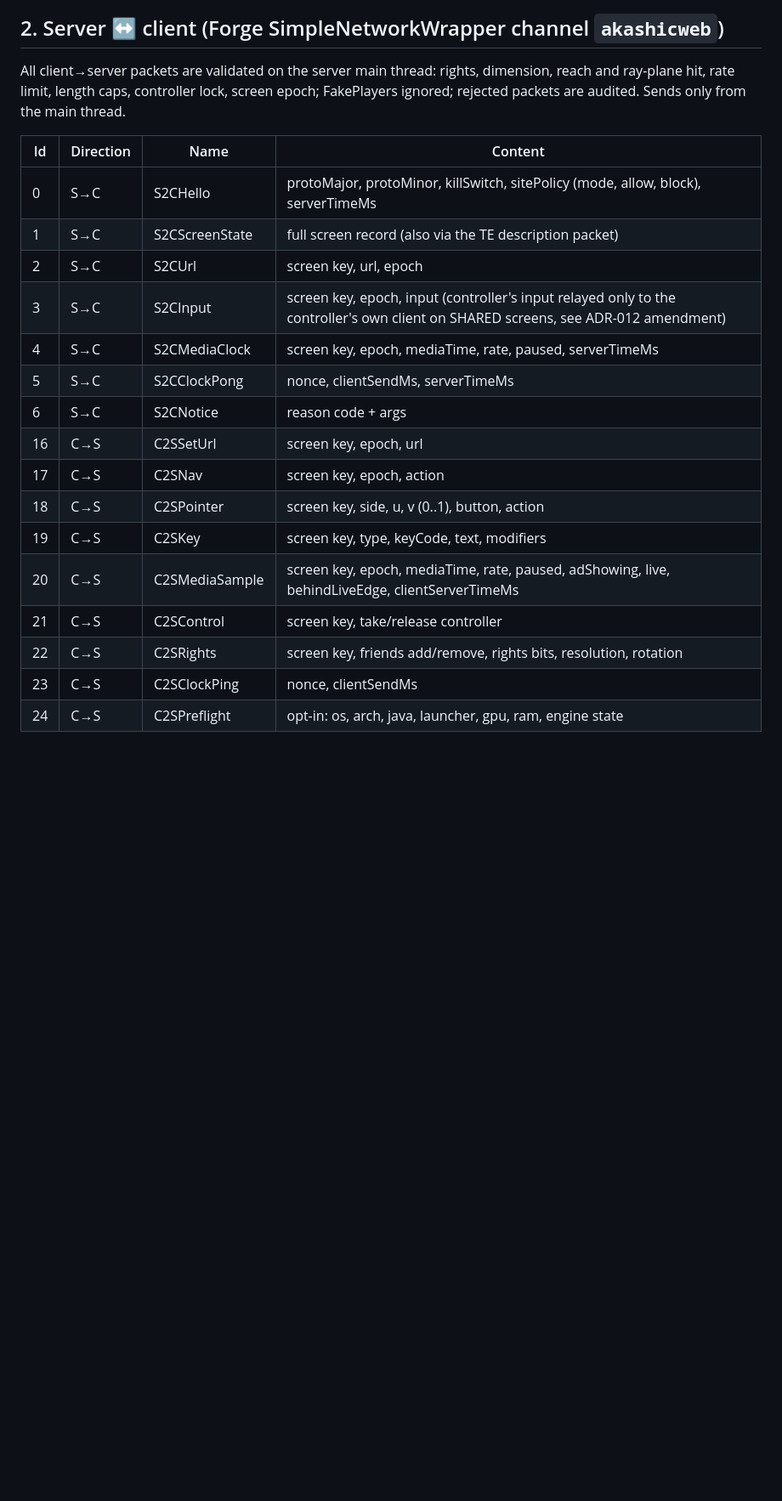
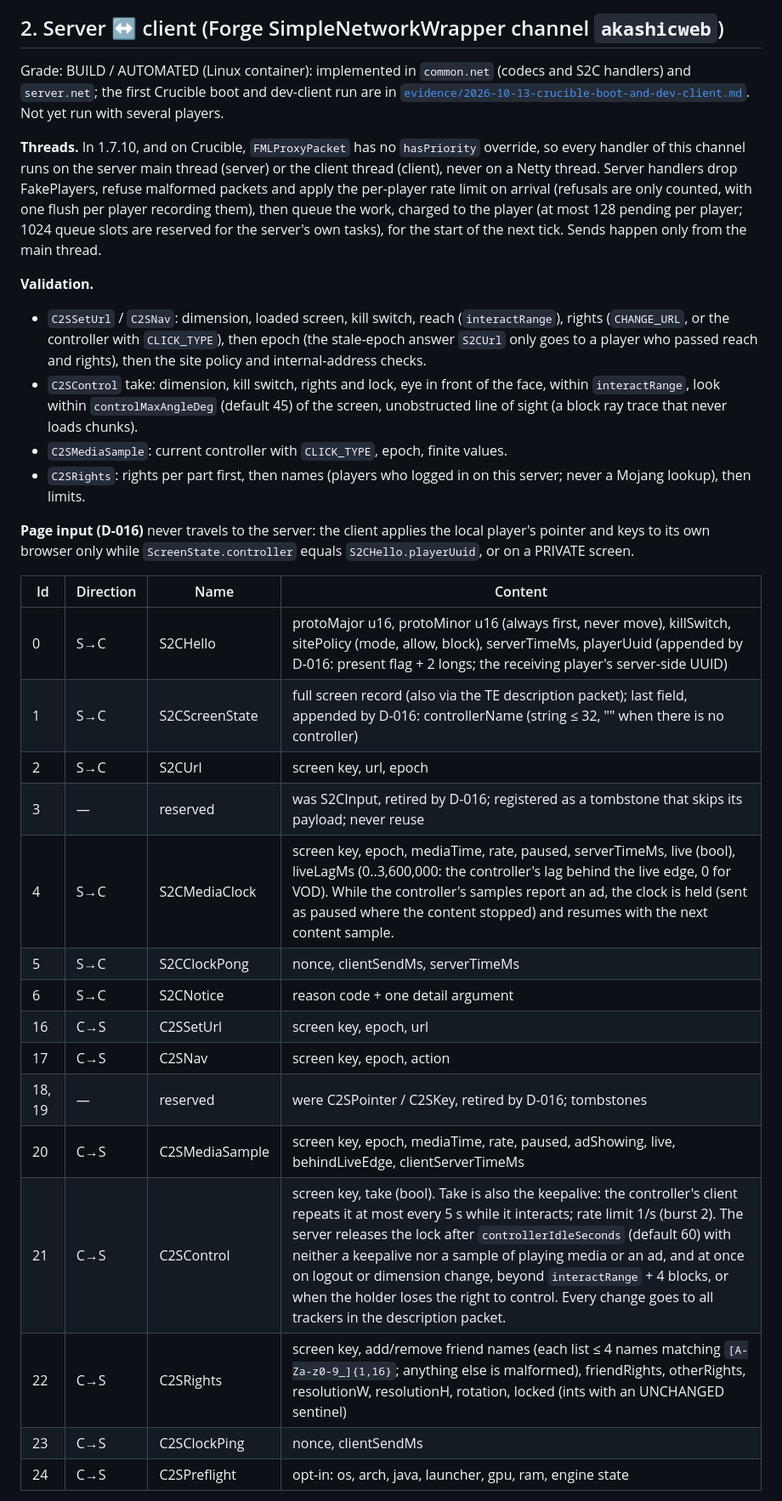
Before and after one commit to Akashiic/AkashicWeb, a Markdown page: docs/PROTOCOL.md, the part around one of its changes. Shown at 85% size. GitHub-like rendering; blank space fills up the shorter version.

Commit message:
Document the wave-2 server protocol (D-016) in PROTOCOL.md and CONTRACTS.md
Section 2 now matches the merged M4 code: handler threads, validation
order, S2CHello.playerUuid, ScreenState.controllerName, S2CMediaClock
live/liveLagMs and the ad hold, the controller keepalive and release
rules, the friend-name limits, tombstones for the retired input packets
(3, 18, 19), forward compatibility and the single server clock.
CONTRACTS.md records the changed ServerBound/ClientHooks members.

Co-Authored-By: Claude Opus 5.5 <noreply@anthropic.com>
Claude-Session: https://claude.ai/code/session_01Dz3zyV9SC8dwfBfjCpDRvT

```diff
--- a/docs/PROTOCOL.md
+++ b/docs/PROTOCOL.md
@@ -81,24 +81,33 @@ Java checks every URL with the server's `UrlGate` (`UrlPolicy(true, 2048)` plus
 
 ## 2. Server ↔ client (Forge SimpleNetworkWrapper channel `akashicweb`)
 
-All client→server packets are validated on the server main thread: rights, dimension, reach and ray-plane hit, rate limit, length caps, controller lock, screen epoch; FakePlayers ignored; rejected packets are audited. Sends only from the main thread.
+Grade: BUILD / AUTOMATED (Linux container): implemented in `common.net` (codecs and S2C handlers) and `server.net`; the first Crucible boot and dev-client run are in [`evidence/2026-10-13-crucible-boot-and-dev-client.md`](evidence/2026-10-13-crucible-boot-and-dev-client.md). Not yet run with several players.
+
+**Threads.** In 1.7.10, and on Crucible, `FMLProxyPacket` has no `hasPriority` override, so every handler of this channel runs on the server main thread (server) or the client thread (client), never on a Netty thread. Server handlers drop FakePlayers, refuse malformed packets and apply the per-player rate limit on arrival (refusals are only counted, with one flush per player recording them), then queue the work, charged to the player (at most 128 pending per player; 1024 queue slots are reserved for the server's own tasks), for the start of the next tick. Sends happen only from the main thread.
+
+**Validation.**
+- `C2SSetUrl` / `C2SNav`: dimension, loaded screen, kill switch, reach (`interactRange`), rights (`CHANGE_URL`, or the controller with `CLICK_TYPE`), then epoch (the stale-epoch answer `S2CUrl` only goes to a player who passed reach and rights), then the site policy and internal-address checks.
+- `C2SControl` take: dimension, kill switch, rights and lock, eye in front of the face, within `interactRange`, look within `controlMaxAngleDeg` (default 45) of the screen, unobstructed line of sight (a block ray trace that never loads chunks).
+- `C2SMediaSample`: current controller with `CLICK_TYPE`, epoch, finite values.
+- `C2SRights`: rights per part first, then names (players who logged in on this server; never a Mojang lookup), then limits.
+
+**Page input (D-016)** never travels to the server: the client applies the local player's pointer and keys to its own browser only while `ScreenState.controller` equals `S2CHello.playerUuid`, or on a PRIVATE screen.
 
 | Id | Direction | Name | Content |
 |---|---|---|---|
-| 0 | S→C | S2CHello | protoMajor, protoMinor, killSwitch, sitePolicy (mode, allow, block), serverTimeMs |
-| 1 | S→C | S2CScreenState | full screen record (also via the TE description packet) |
+| 0 | S→C | S2CHello | protoMajor u16, protoMinor u16 (always first, never move), killSwitch, sitePolicy (mode, allow, block), serverTimeMs, playerUuid (appended by D-016: present flag + 2 longs; the receiving player's server-side UUID) |
+| 1 | S→C | S2CScreenState | full screen record (also via the TE description packet); last field, appended by D-016: controllerName (string ≤ 32, "" when there is no controller) |
 | 2 | S→C | S2CUrl | screen key, url, epoch |
-| 3 | S→C | S2CInput | screen key, epoch, input (controller's input relayed only to the controller's own client on SHARED screens, see ADR-012 amendment) |
-| 4 | S→C | S2CMediaClock | screen key, epoch, mediaTime, rate, paused, serverTimeMs |
+| 3 | — | reserved | was S2CInput, retired by D-016; registered as a tombstone that skips its payload; never reuse |
+| 4 | S→C | S2CMediaClock | screen key, epoch, mediaTime, rate, paused, serverTimeMs, live (bool), liveLagMs (0..3,600,000: the controller's lag behind the live edge, 0 for VOD). While the controller's samples report an ad, the clock is held (sent as paused where the content stopped) and resumes with the next content sample. |
 | 5 | S→C | S2CClockPong | nonce, clientSendMs, serverTimeMs |
-| 6 | S→C | S2CNotice | reason code + args |
+| 6 | S→C | S2CNotice | reason code + one detail argument |
 | 16 | C→S | C2SSetUrl | screen key, epoch, url |
 | 17 | C→S | C2SNav | screen key, epoch, action |
-| 18 | C→S | C2SPointer | screen key, side, u, v (0..1), button, action |
-| 19 | C→S | C2SKey | screen key, type, keyCode, text, modifiers |
+| 18, 19 | — | reserved | were C2SPointer / C2SKey, retired by D-016; tombstones |
 | 20 | C→S | C2SMediaSample | screen key, epoch, mediaTime, rate, paused, adShowing, live, behindLiveEdge, clientServerTimeMs |
-| 21 | C→S | C2SControl | screen key, take/release controller |
-| 22 | C→S | C2SRights | screen key, friends add/remove, rights bits, resolution, rotation |
+| 21 | C→S | C2SControl | screen key, take (bool). Take is also the keepalive: the controller's client repeats it at most every 5 s while it interacts; rate limit 1/s (burst 2). The server releases the lock after `controllerIdleSeconds` (default 60) with neither a keepalive nor a sample of playing media or an ad, and at once on logout or dimension change, beyond `interactRange` + 4 blocks, or when the holder loses the right to control. Every change goes to all trackers in the description packet. |
+| 22 | C→S | C2SRights | screen key, add/remove friend names (each list ≤ 4 names matching `[A-Za-z0-9_]{1,16}`; anything else is malformed), friendRights, otherRights, resolutionW, resolutionH, rotation, locked (ints with an UNCHANGED sentinel) |
 | 23 | C→S | C2SClockPing | nonce, clientSendMs |
 | 24 | C→S | C2SPreflight | opt-in: os, arch, java, launcher, gpu, ram, engine state |
 
```
Also changed, not shown: other parts of docs/PROTOCOL.md (+5 -1 lines), docs/CONTRACTS.md (+11 -2 lines).
